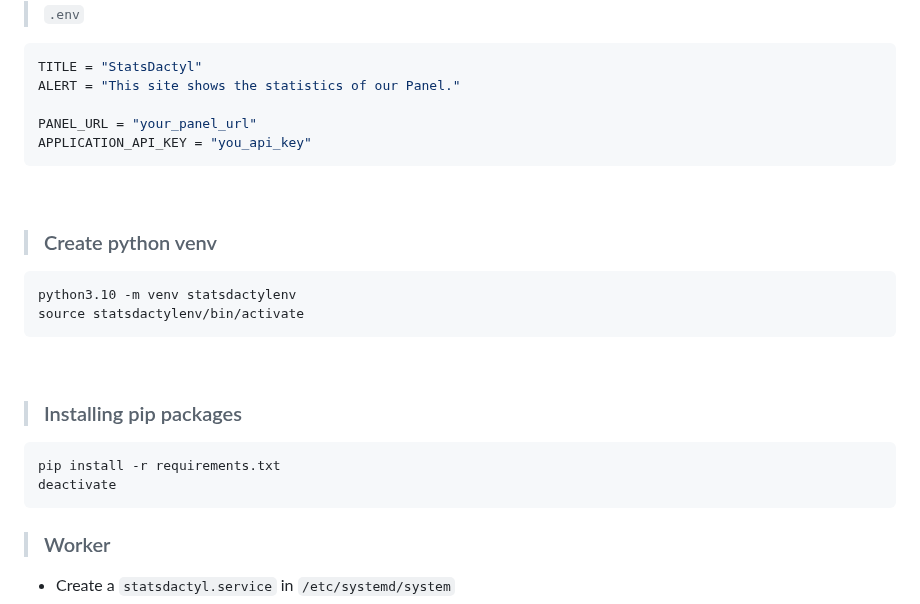
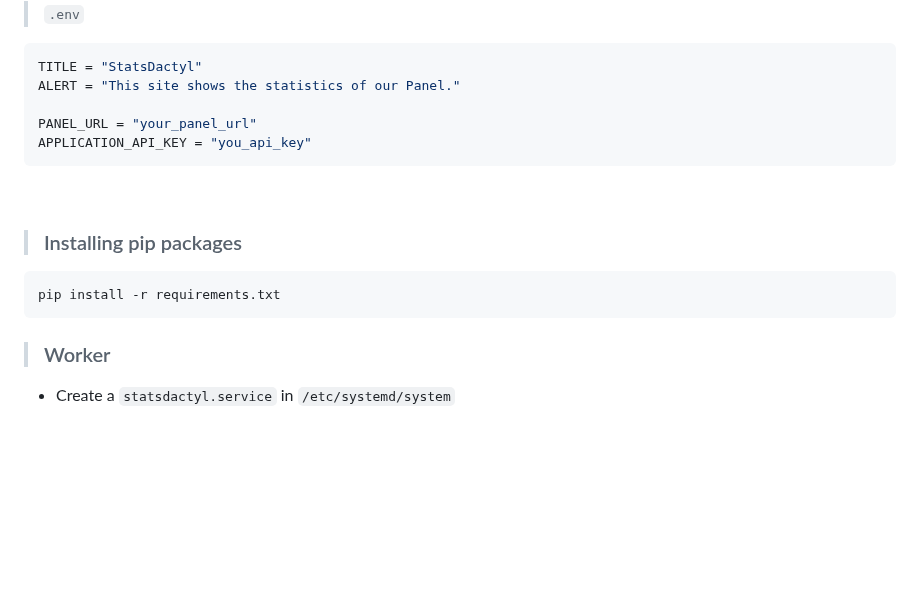
Before and after one commit to rhylso/statsdactyl, a Markdown page: README.md, the part around the change. Drawn GitHub-style; blank space fills up the shorter version.

Commit message:
update: installation

````diff
--- a/README.md
+++ b/README.md
@@ -59,18 +59,9 @@ APPLICATION_API_KEY = "you_api_key"
 
 <br>
 
-> ### Create python venv
-```bash
-python3.10 -m venv statsdactylenv
-source statsdactylenv/bin/activate
-```
-
-<br>
-
 > ### Installing pip packages
 ```bash
 pip install -r requirements.txt
-deactivate
 ```
 
 > ### Worker
````
